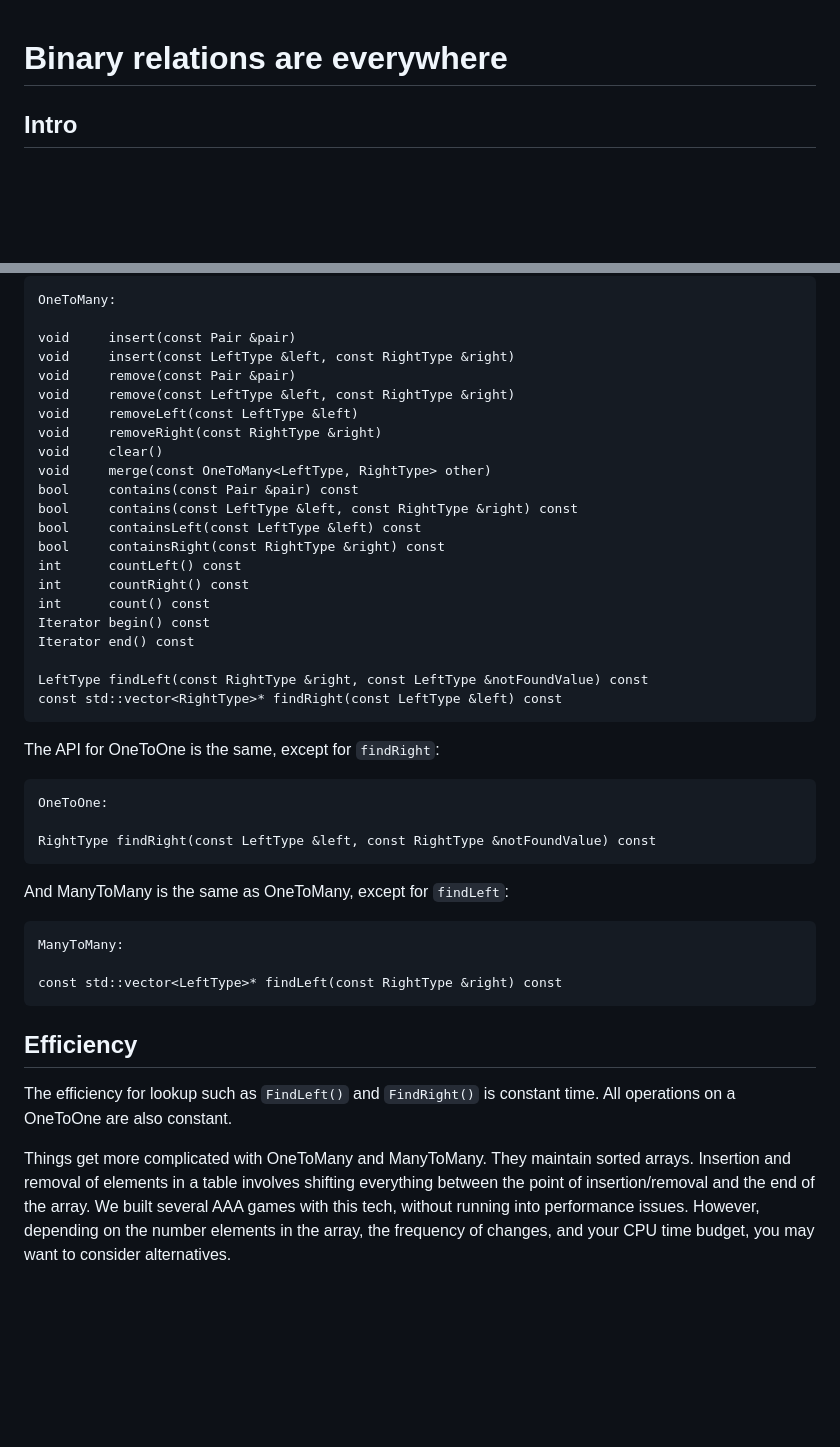
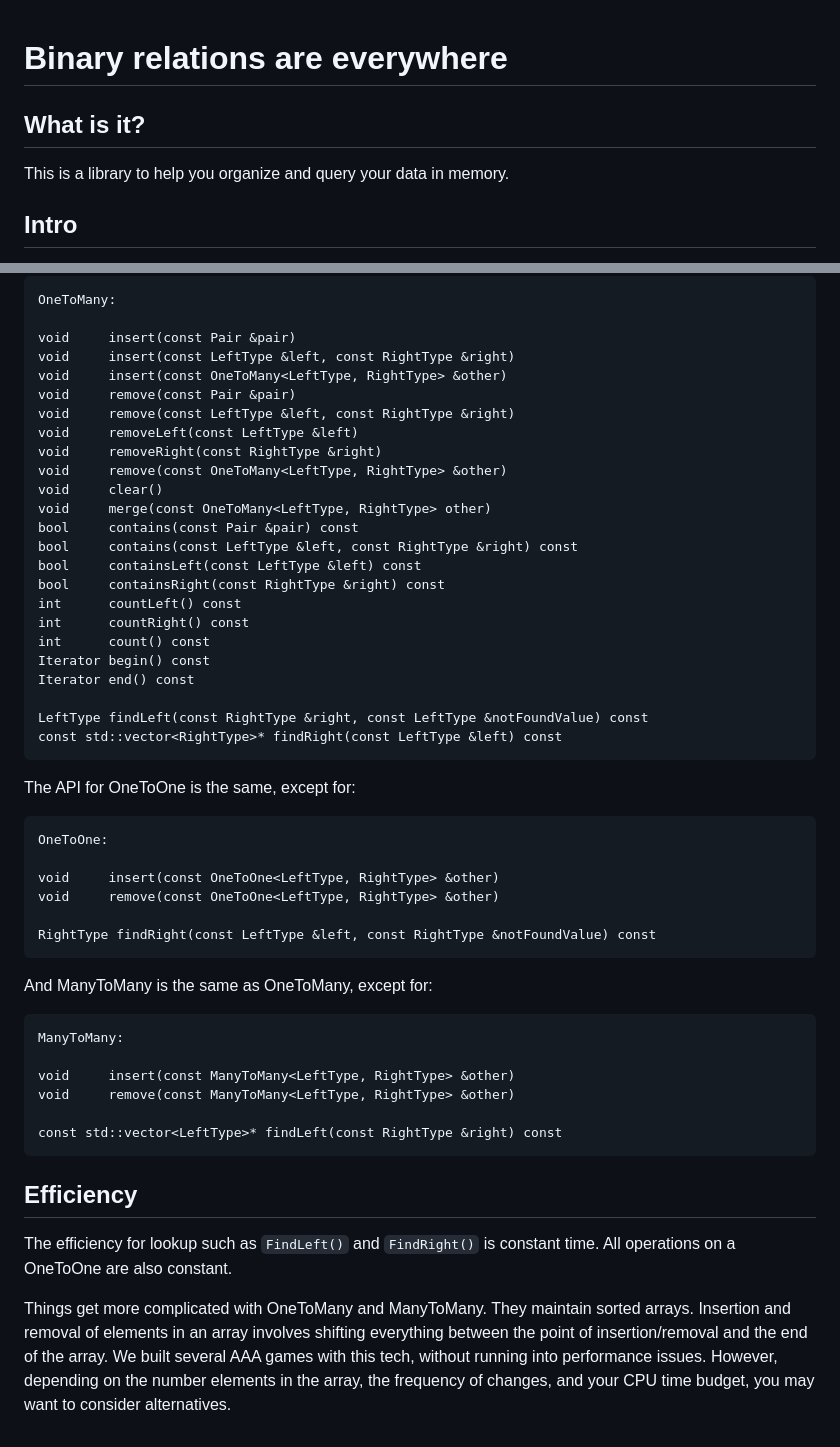
Before and after one commit to RonPieket/BinaryRelations, a Markdown page: README.md, 2 parts joined by grey strips. GitHub-like rendering; blank space fills up the shorter version.

```diff
--- a/README.md
+++ b/README.md
@@ -1,5 +1,10 @@
 Binary relations are everywhere
 ===============================
+
+What is it?
+-----------
+
+This is a library to help you organize and query your data in memory.
 
 Intro
 -----
@@ -124,10 +129,12 @@ OneToMany:
 
 void     insert(const Pair &pair)
 void     insert(const LeftType &left, const RightType &right)
+void     insert(const OneToMany<LeftType, RightType> &other)
 void     remove(const Pair &pair)
 void     remove(const LeftType &left, const RightType &right)
 void     removeLeft(const LeftType &left)
 void     removeRight(const RightType &right)
+void     remove(const OneToMany<LeftType, RightType> &other)
 void     clear()
 void     merge(const OneToMany<LeftType, RightType> other)
 bool     contains(const Pair &pair) const
@@ -144,18 +151,24 @@ LeftType findLeft(const RightType &right, const LeftType &notFoundValue) const
 const std::vector<RightType>* findRight(const LeftType &left) const
 ~~~~~~~~~~~~~~~~~~~~~~~~~~~~~~~~~~~~~~~~~~~~~~~~~~~~~~~~~~~~~~~~~~~~~~~~~~~~~~~~
 
-The API for OneToOne is the same, except for `findRight`:
+The API for OneToOne is the same, except for:
 
 ~~~~~~~~~~~~~~~~~~~~~~~~~~~~~~~~~~~~~~~~~~~~~~~~~~~~~~~~~~~~~~~~~~~~~~~~~~~~~~~~
 OneToOne:
 
+void     insert(const OneToOne<LeftType, RightType> &other)
+void     remove(const OneToOne<LeftType, RightType> &other)
+
 RightType findRight(const LeftType &left, const RightType &notFoundValue) const
 ~~~~~~~~~~~~~~~~~~~~~~~~~~~~~~~~~~~~~~~~~~~~~~~~~~~~~~~~~~~~~~~~~~~~~~~~~~~~~~~~
 
-And ManyToMany is the same as OneToMany, except for `findLeft`:
+And ManyToMany is the same as OneToMany, except for:
 
 ~~~~~~~~~~~~~~~~~~~~~~~~~~~~~~~~~~~~~~~~~~~~~~~~~~~~~~~~~~~~~~~~~~~~~~~~~~~~~~~~
 ManyToMany:
+
+void     insert(const ManyToMany<LeftType, RightType> &other)
+void     remove(const ManyToMany<LeftType, RightType> &other)
 
 const std::vector<LeftType>* findLeft(const RightType &right) const
 ~~~~~~~~~~~~~~~~~~~~~~~~~~~~~~~~~~~~~~~~~~~~~~~~~~~~~~~~~~~~~~~~~~~~~~~~~~~~~~~~
@@ -167,7 +180,7 @@ The efficiency for lookup such as `FindLeft()` and `FindRight()` is constant
 time. All operations on a OneToOne are also constant.
 
 Things get more complicated with OneToMany and ManyToMany. They maintain sorted
-arrays. Insertion and removal of elements in a table involves shifting
+arrays. Insertion and removal of elements in an array involves shifting
 everything between the point of insertion/removal and the end of the array. We
 built several AAA games with this tech, without running into performance issues.
 However, depending on the number elements in the array, the frequency of
```
